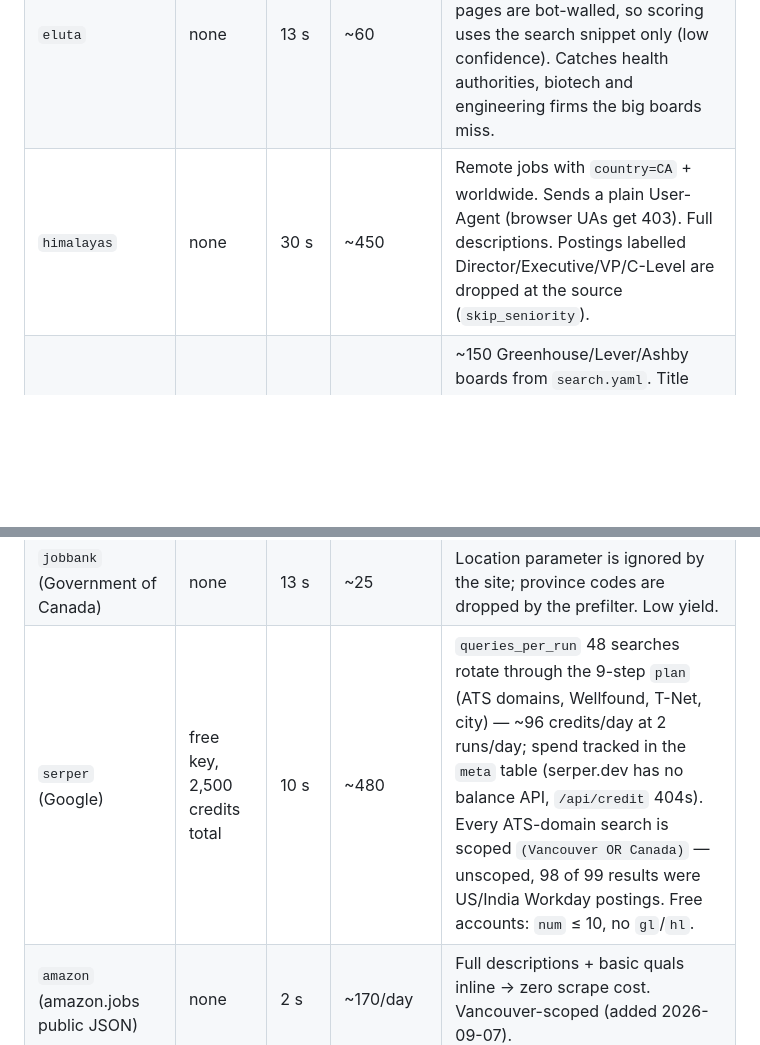
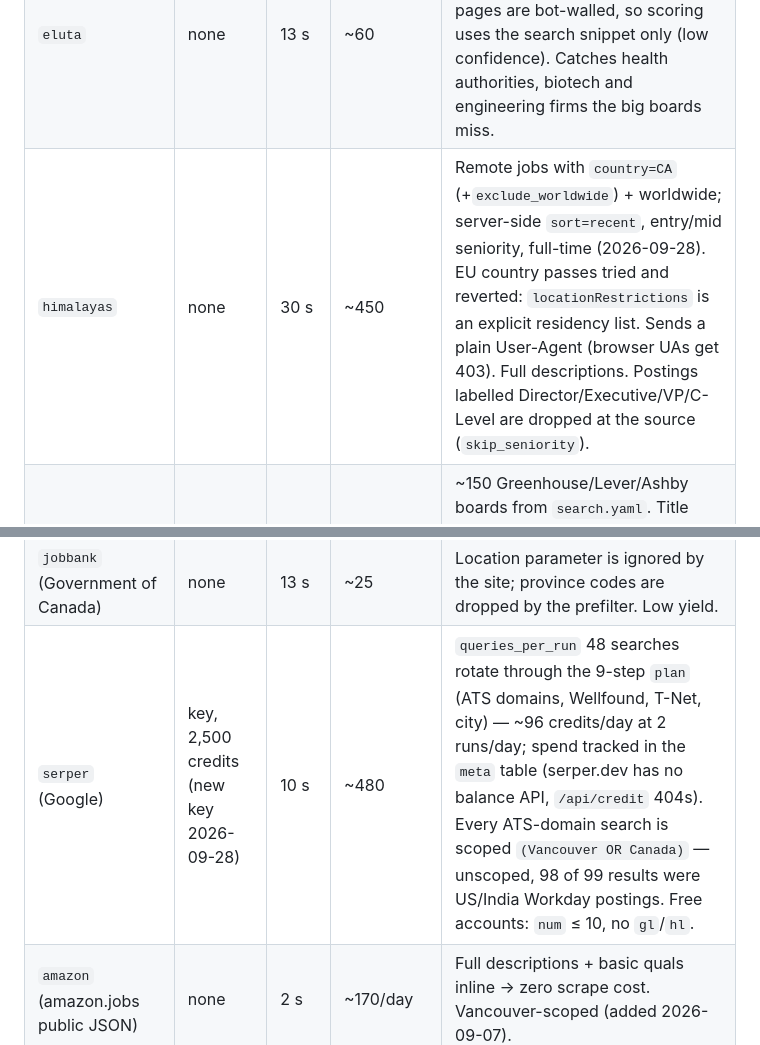
Before and after one commit to saunalserver/shortlist, a Markdown page: pipeline/docs/SOURCES.md, 2 parts joined by grey strips. Rendered like a GitHub page; blank space fills up the shorter version.

```diff
--- a/pipeline/docs/SOURCES.md
+++ b/pipeline/docs/SOURCES.md
@@ -8,7 +8,7 @@ Yield numbers are from the runs on 2026-09-01/02 (Vancouver, operations-role que
 | `adzuna` | free key | ~5 s | ~40–150 | Canada-wide aggregator. Since 2026-09-02 queries match the **title only** (`match: title`): 39 relevant results instead of ~530 mostly-irrelevant ones. Since 2026-09-08 two passes: `where: [Vancouver, Canada]` — country pass sends no distance param; its non-Vancouver on-site rows die in the prefilter pre-scrape. Descriptions are truncated to 500 chars by Adzuna. |
 | `workday` | none | ~70 s | ~75 | Big Vancouver employers that post only on their own Workday board (UBC, Aritzia, STEMCELL…). Public `wday/cxs` API; add tenants in `search.yaml` (`tenant`, `wd`, `site` from the careers URL). Full descriptions, one request per new relevant posting (`max_details_per_run`). |
 | `eluta` | none | 13 s | ~60 | Canadian aggregator of employer career sites, Vancouver radius. Search results are HTML; the job pages are bot-walled, so scoring uses the search snippet only (low confidence). Catches health authorities, biotech and engineering firms the big boards miss. |
-| `himalayas` | none | 30 s | ~450 | Remote jobs with `country=CA` + worldwide. Sends a plain User-Agent (browser UAs get 403). Full descriptions. Postings labelled Director/Executive/VP/C-Level are dropped at the source (`skip_seniority`). |
+| `himalayas` | none | 30 s | ~450 | Remote jobs with `country=CA` (+`exclude_worldwide`) + worldwide; server-side `sort=recent`, entry/mid seniority, full-time (2026-09-28). EU country passes tried and reverted: `locationRestrictions` is an explicit residency list. Sends a plain User-Agent (browser UAs get 403). Full descriptions. Postings labelled Director/Executive/VP/C-Level are dropped at the source (`skip_seniority`). |
 | `ats_companies` | none | ~2 min | 100–600 | ~150 Greenhouse/Lever/Ashby boards from `search.yaml`. Title must contain an ops phrase; location must be Canada/remote-not-elsewhere. Run `autojob companies verify` monthly. |
 | `jobicy` | none | 4 s | ~80 | Remote, `geo=canada`, by industry tag. |
 | `jooble` | free key (lifetime cap) | 1 s | ~70 | Full 30-query master list per run, split across 2 geos. Swap keys with `scripts/jooble_key.sh`. Snippets only. |
@@ -16,7 +16,7 @@ Yield numbers are from the runs on 2026-09-01/02 (Vancouver, operations-role que
 | `weworkremotely` | none | 1 s | ~50 | Category RSS feeds. Mostly senior/US; prefilter handles most. |
 | `remoteok` | none | 1 s | ~30 | Single public feed filtered by tag. |
 | `jobbank` (Government of Canada) | none | 13 s | ~25 | Location parameter is ignored by the site; province codes are dropped by the prefilter. Low yield. |
-| `serper` (Google) | free key, 2,500 credits total | 10 s | ~480 | `queries_per_run` 48 searches rotate through the 9-step `plan` (ATS domains, Wellfound, T-Net, city) — ~96 credits/day at 2 runs/day; spend tracked in the `meta` table (serper.dev has no balance API, `/api/credit` 404s). Every ATS-domain search is scoped `(Vancouver OR Canada)` — unscoped, 98 of 99 results were US/India Workday postings. Free accounts: `num` ≤ 10, no `gl`/`hl`. |
+| `serper` (Google) | key, 2,500 credits (new key 2026-09-28) | 10 s | ~480 | `queries_per_run` 48 searches rotate through the 9-step `plan` (ATS domains, Wellfound, T-Net, city) — ~96 credits/day at 2 runs/day; spend tracked in the `meta` table (serper.dev has no balance API, `/api/credit` 404s). Every ATS-domain search is scoped `(Vancouver OR Canada)` — unscoped, 98 of 99 results were US/India Workday postings. Free accounts: `num` ≤ 10, no `gl`/`hl`. |
 | `amazon` (amazon.jobs public JSON) | none | 2 s | ~170/day | Full descriptions + basic quals inline → zero scrape cost. Vancouver-scoped (added 2026-09-07). |
 | `hn` (Who-is-hiring via Algolia) | none | 2 s | ~45/month | Monthly thread; titles are rough but scoring copes. |
 | `remotive` | none | 1 s | ~20 | The public API now returns a small recent slice regardless of parameters. |
```
Also changed, not shown: other parts of pipeline/docs/SOURCES.md (+12 -1 lines), pipeline/docs/CHANGELOG.md (+16 -0 lines).
